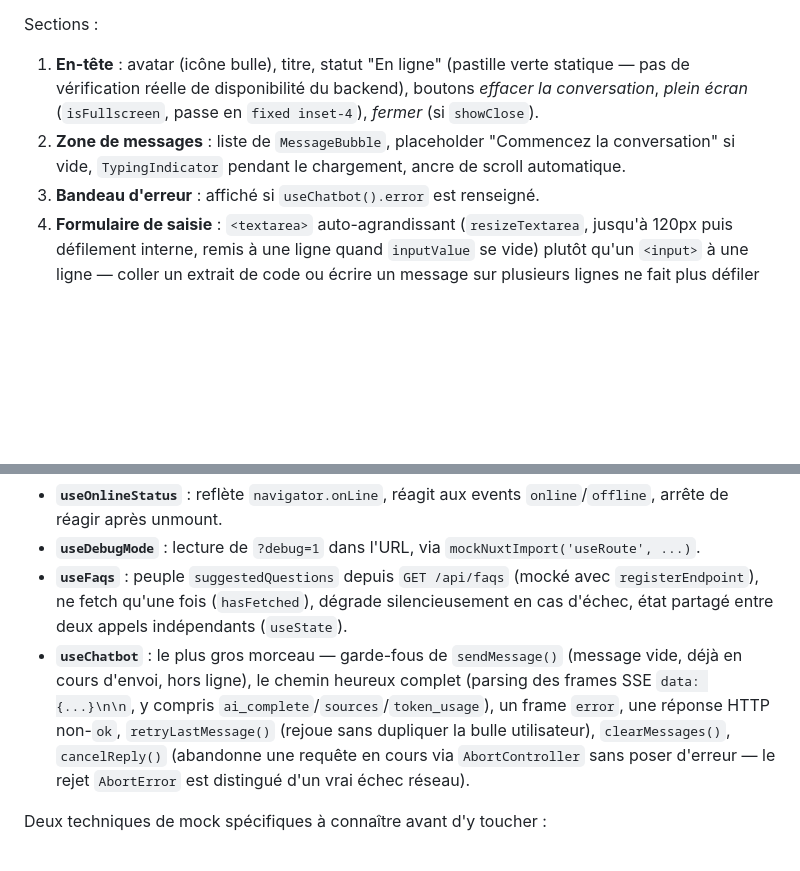
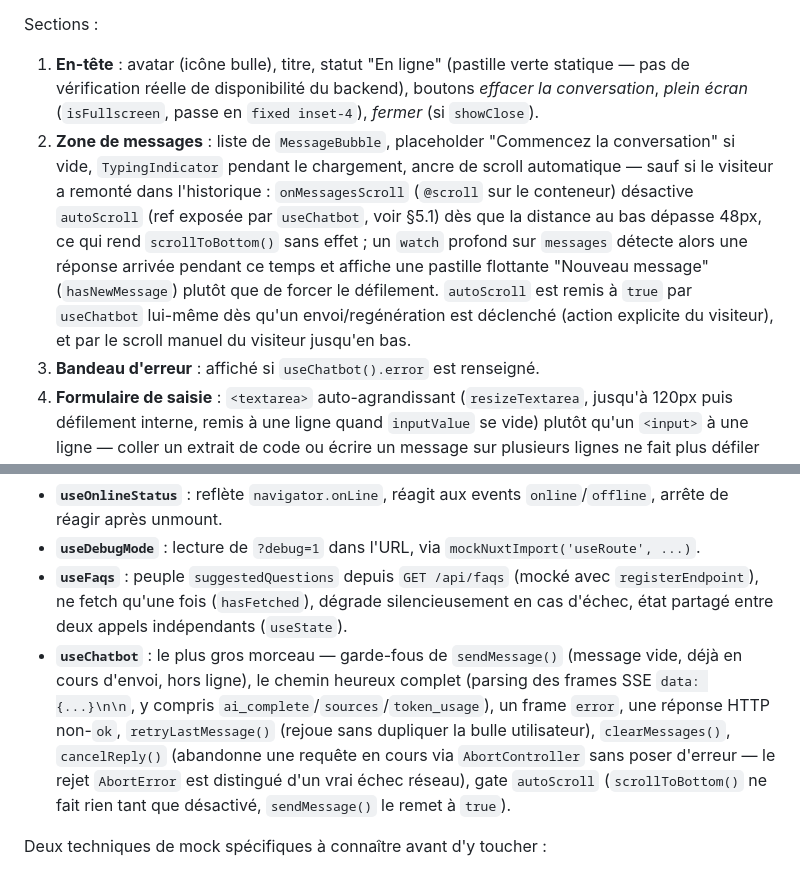
Before and after one commit to maximejolivet/chatbot-skills-ia, a Markdown page: docs/frontend/SPECIFICATION.md, 2 parts joined by grey strips. GitHub-like rendering; blank space fills up the shorter version.

```diff
--- a/docs/frontend/SPECIFICATION.md
+++ b/docs/frontend/SPECIFICATION.md
@@ -132,7 +132,7 @@ Composant principal, réutilisable indépendamment du widget flottant (document
 
 Sections :
 1. **En-tête** : avatar (icône bulle), titre, statut "En ligne" (pastille verte statique — pas de vérification réelle de disponibilité du backend), boutons *effacer la conversation*, *plein écran* (`isFullscreen`, passe en `fixed inset-4`), *fermer* (si `showClose`).
-2. **Zone de messages** : liste de `MessageBubble`, placeholder "Commencez la conversation" si vide, `TypingIndicator` pendant le chargement, ancre de scroll automatique.
+2. **Zone de messages** : liste de `MessageBubble`, placeholder "Commencez la conversation" si vide, `TypingIndicator` pendant le chargement, ancre de scroll automatique — sauf si le visiteur a remonté dans l'historique : `onMessagesScroll` (`@scroll` sur le conteneur) désactive `autoScroll` (ref exposée par `useChatbot`, voir §5.1) dès que la distance au bas dépasse 48px, ce qui rend `scrollToBottom()` sans effet ; un `watch` profond sur `messages` détecte alors une réponse arrivée pendant ce temps et affiche une pastille flottante "Nouveau message" (`hasNewMessage`) plutôt que de forcer le défilement. `autoScroll` est remis à `true` par `useChatbot` lui-même dès qu'un envoi/regénération est déclenché (action explicite du visiteur), et par le scroll manuel du visiteur jusqu'en bas.
 3. **Bandeau d'erreur** : affiché si `useChatbot().error` est renseigné.
 4. **Formulaire de saisie** : `<textarea>` auto-agrandissant (`resizeTextarea`, jusqu'à 120px puis défilement interne, remis à une ligne quand `inputValue` se vide) plutôt qu'un `<input>` à une ligne — coller un extrait de code ou écrire un message sur plusieurs lignes ne fait plus défiler le texte horizontalement. Bouton d'envoi (spinner pendant `isLoading`), **sélecteur d'emoji** custom (recherche + groupes, données de `unicode-emoji-json`) insérant l'emoji choisi dans le champ.
 
@@ -315,7 +315,7 @@ Couverture actuelle — composables uniquement, pas de test de composant `.vue`
 - **`useOnlineStatus`** : reflète `navigator.onLine`, réagit aux events `online`/`offline`, arrête de réagir après unmount.
 - **`useDebugMode`** : lecture de `?debug=1` dans l'URL, via `mockNuxtImport('useRoute', ...)`.
 - **`useFaqs`** : peuple `suggestedQuestions` depuis `GET /api/faqs` (mocké avec `registerEndpoint`), ne fetch qu'une fois (`hasFetched`), dégrade silencieusement en cas d'échec, état partagé entre deux appels indépendants (`useState`).
-- **`useChatbot`** : le plus gros morceau — garde-fous de `sendMessage()` (message vide, déjà en cours d'envoi, hors ligne), le chemin heureux complet (parsing des frames SSE `data: {...}\n\n`, y compris `ai_complete`/`sources`/`token_usage`), un frame `error`, une réponse HTTP non-`ok`, `retryLastMessage()` (rejoue sans dupliquer la bulle utilisateur), `clearMessages()`, `cancelReply()` (abandonne une requête en cours via `AbortController` sans poser d'erreur — le rejet `AbortError` est distingué d'un vrai échec réseau).
+- **`useChatbot`** : le plus gros morceau — garde-fous de `sendMessage()` (message vide, déjà en cours d'envoi, hors ligne), le chemin heureux complet (parsing des frames SSE `data: {...}\n\n`, y compris `ai_complete`/`sources`/`token_usage`), un frame `error`, une réponse HTTP non-`ok`, `retryLastMessage()` (rejoue sans dupliquer la bulle utilisateur), `clearMessages()`, `cancelReply()` (abandonne une requête en cours via `AbortController` sans poser d'erreur — le rejet `AbortError` est distingué d'un vrai échec réseau), gate `autoScroll` (`scrollToBottom()` ne fait rien tant que désactivé, `sendMessage()` le remet à `true`).
 
 Deux techniques de mock spécifiques à connaître avant d'y toucher :
 - **`registerEndpoint`** (`@nuxt/test-utils/runtime`) mocke une route Nitro atteinte via `$fetch`/ofetch (ex. `ensureConversation`'s `POST /api/conversations`). Le flux SSE de `sendMessage()` (`server/api/conversations/[id]/stream.post.ts`) passe lui par le `fetch` brut du navigateur, pas `$fetch` — `registerEndpoint` ne l'intercepte donc pas. `useChatbot.test.ts` stub `globalThis.fetch` directement pour les URLs `/stream` uniquement (tout le reste repasse par le vrai `fetch`, donc `registerEndpoint` continue de fonctionner en parallèle dans le même test).
```
Also changed, not shown: docs/BACKLOG.md (+16 -0 lines).
